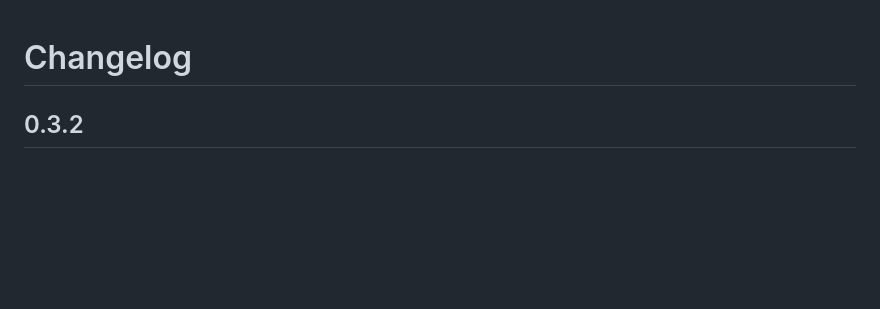
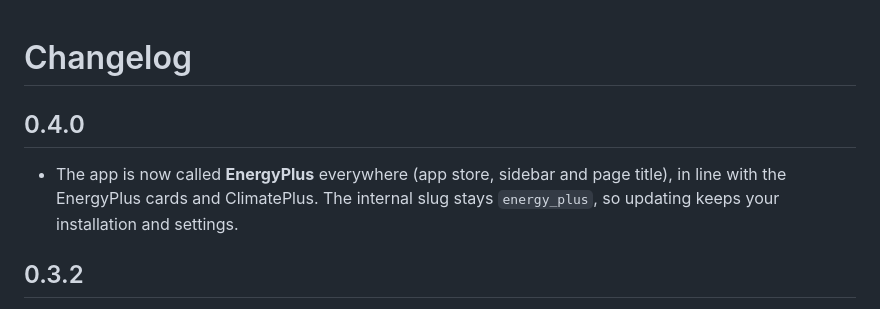
Before and after one commit to martijntalens/EnergyPlus, a Markdown page: energy_plus/CHANGELOG.md, the part around the change. Drawn GitHub-style; blank space fills up the shorter version.

```diff
--- a/energy_plus/CHANGELOG.md
+++ b/energy_plus/CHANGELOG.md
@@ -1,4 +1,9 @@
 # Changelog
+
+## 0.4.0
+- The app is now called **EnergyPlus** everywhere (app store, sidebar and page title),
+  in line with the EnergyPlus cards and ClimatePlus. The internal slug stays
+  `energy_plus`, so updating keeps your installation and settings.
 
 ## 0.3.2
 - Live flow: the warning banner is removed; issues are only marked on the sensor itself
```
Also changed, not shown: README.md (+10 -4 lines), energy_plus/DOCS.md (+5 -5 lines), docs/screenshot-dark.png, docs/screenshot-light.png, energy_plus/logo.png, 8 other files.
